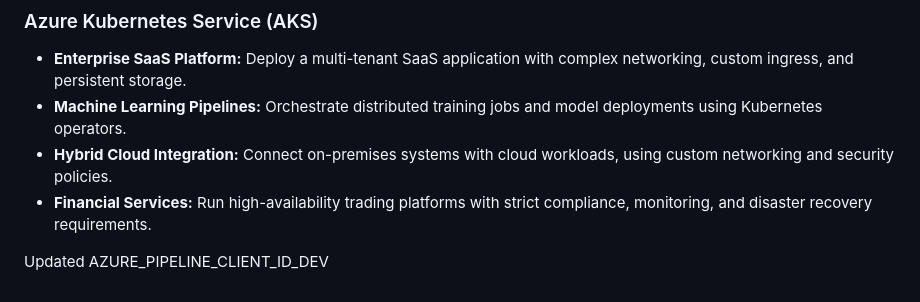
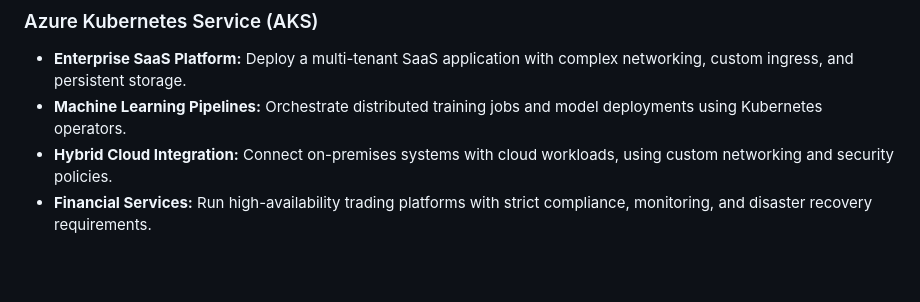
Before and after one commit to DWFullen/ArchCapstone, a Markdown page: docs/notes.md, the part around the change. GitHub-like rendering; blank space fills up the shorter version.

Commit message:
Remove outdated AZURE_PIPELINE_CLIENT_ID_DEV reference from notes

```diff
--- a/docs/notes.md
+++ b/docs/notes.md
@@ -60,5 +60,3 @@ Is my app using Workload Profiles(v2) or Consumption-Only(v1)
 - **Machine Learning Pipelines:** Orchestrate distributed training jobs and model deployments using Kubernetes operators.
 - **Hybrid Cloud Integration:** Connect on-premises systems with cloud workloads, using custom networking and security policies.
 - **Financial Services:** Run high-availability trading platforms with strict compliance, monitoring, and disaster recovery requirements.
-
-Updated AZURE_PIPELINE_CLIENT_ID_DEV
```
